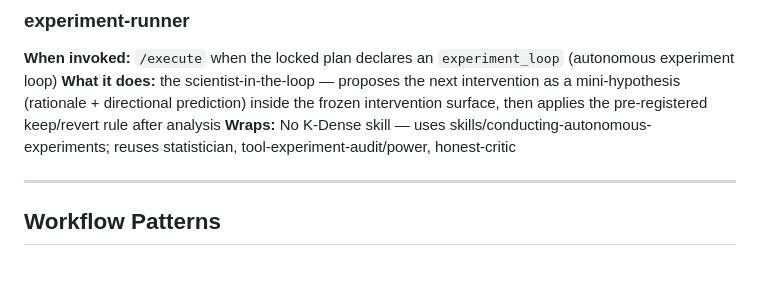
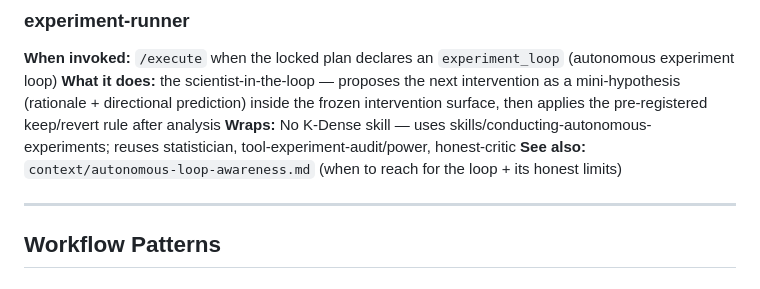
Before and after one commit to michaeljabbour/amplifier-bundle-research, a Markdown page: context/instructions.md, the part around the change. Drawn GitHub-style.

Commit message:
docs: reference autonomous-loop-awareness from instructions
Add See-also line to the experiment-runner agent block in
context/instructions.md, pointing to context/autonomous-loop-awareness.md
(when to reach for the loop + its honest limits).

🤖 Generated with [Amplifier](https://github.com/microsoft/amplifier)

Co-Authored-By: Amplifier <240397093+microsoft-amplifier@users.noreply.github.com>

```diff
--- a/context/instructions.md
+++ b/context/instructions.md
@@ -69,6 +69,7 @@ This bundle provides **11 specialized agents**. Modes invoke them automatically
 **When invoked:** `/execute` when the locked plan declares an `experiment_loop` (autonomous experiment loop)
 **What it does:** the scientist-in-the-loop — proposes the next intervention as a mini-hypothesis (rationale + directional prediction) inside the frozen intervention surface, then applies the pre-registered keep/revert rule after analysis
 **Wraps:** No K-Dense skill — uses skills/conducting-autonomous-experiments; reuses statistician, tool-experiment-audit/power, honest-critic
+**See also:** `context/autonomous-loop-awareness.md` (when to reach for the loop + its honest limits)
 
 ---
 
```
